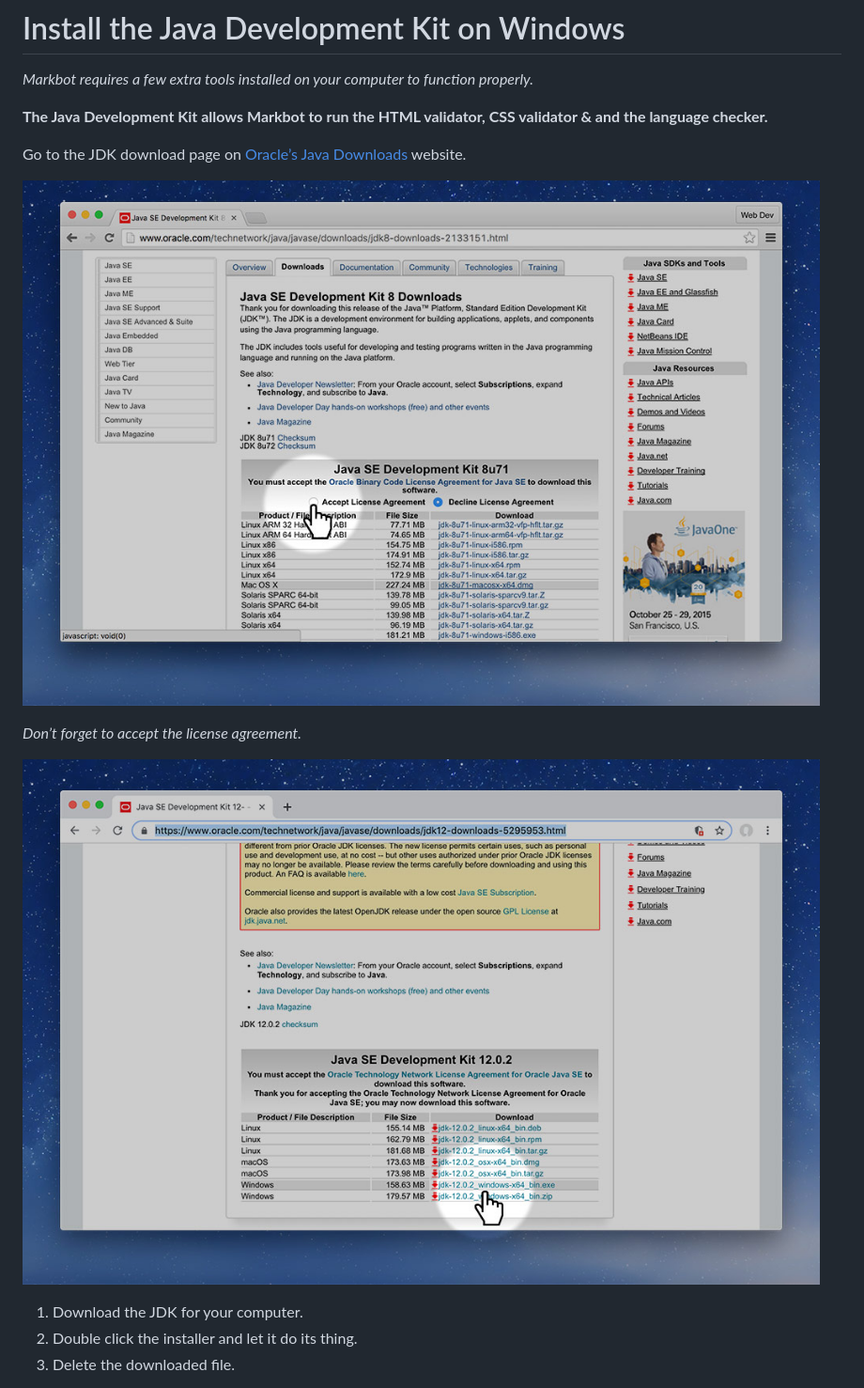
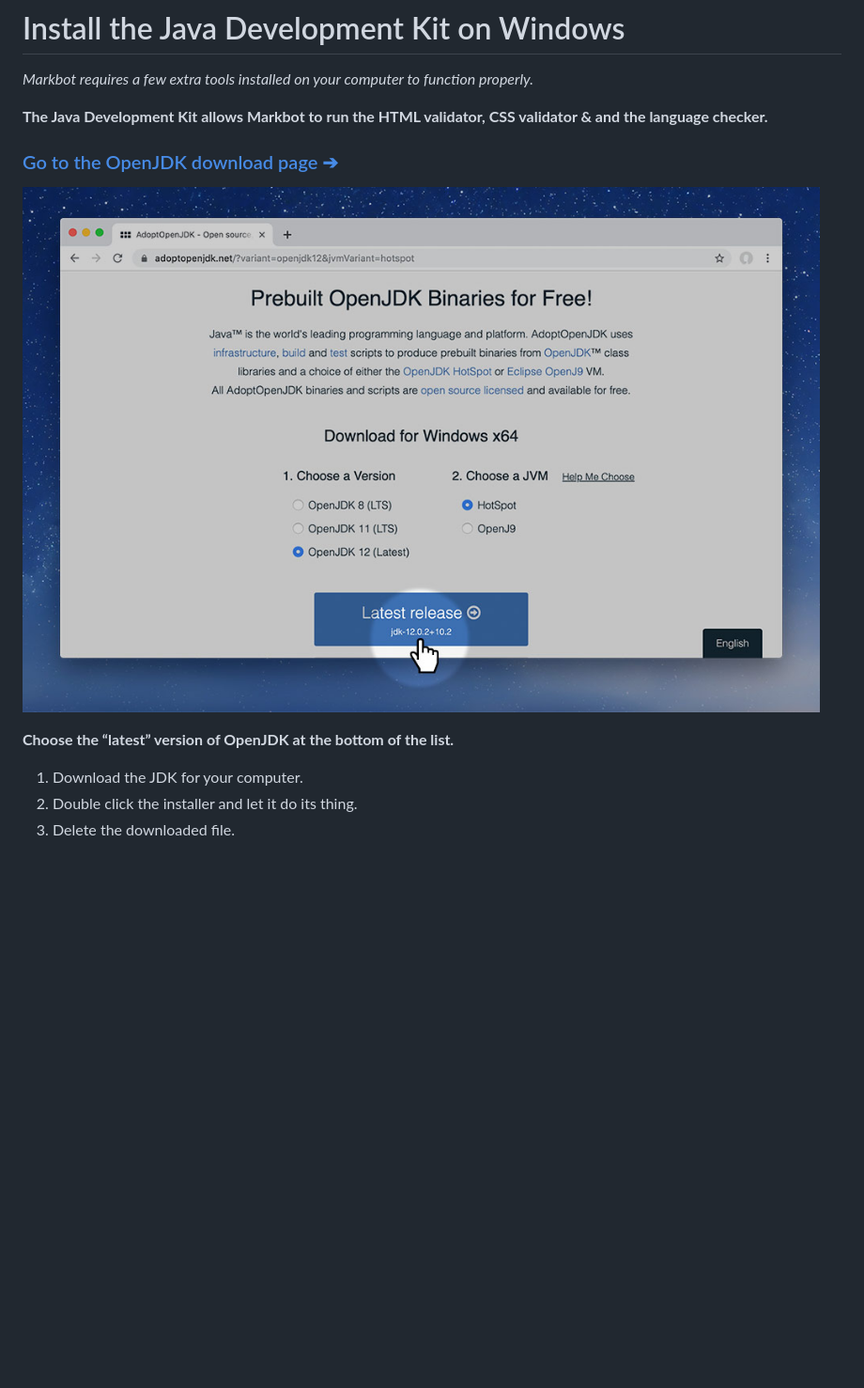
Before and after one commit to thomasjbradley/markbot, a Markdown page: docs/install-java-developer-kit-win.md, the part around the change. Shown: that part at 94% size. Drawn GitHub-style; pictures changed too: docs/images/jdk-win.jpg; blank space fills up the shorter version.

```diff
--- a/docs/install-java-developer-kit-win.md
+++ b/docs/install-java-developer-kit-win.md
@@ -4,13 +4,11 @@
 
 **The Java Development Kit allows Markbot to run the HTML validator, CSS validator & and the language checker.**
 
-Go to the JDK download page on [Oracle’s Java Downloads](https://www.oracle.com/technetwork/java/javase/downloads/jdk12-downloads-5295953.html) website.
-
-![](images/jdk-license.jpg)
-
-*Don’t forget to accept the license agreement.*
+### [Go to the OpenJDK download page ➔](https://adoptopenjdk.net/)
 
 ![](images/jdk-win.jpg)
+
+**Choose the “latest” version of OpenJDK at the bottom of the list.**
 
 1. Download the JDK for your computer.
 3. Double click the installer and let it do its thing.
```
Also changed, not shown: CHANGELOG.md (+8 -0 lines), docs/install-java-developer-kit-mac.md (+3 -7 lines), docs/images/jdk-mac.jpg, 1 other file.
